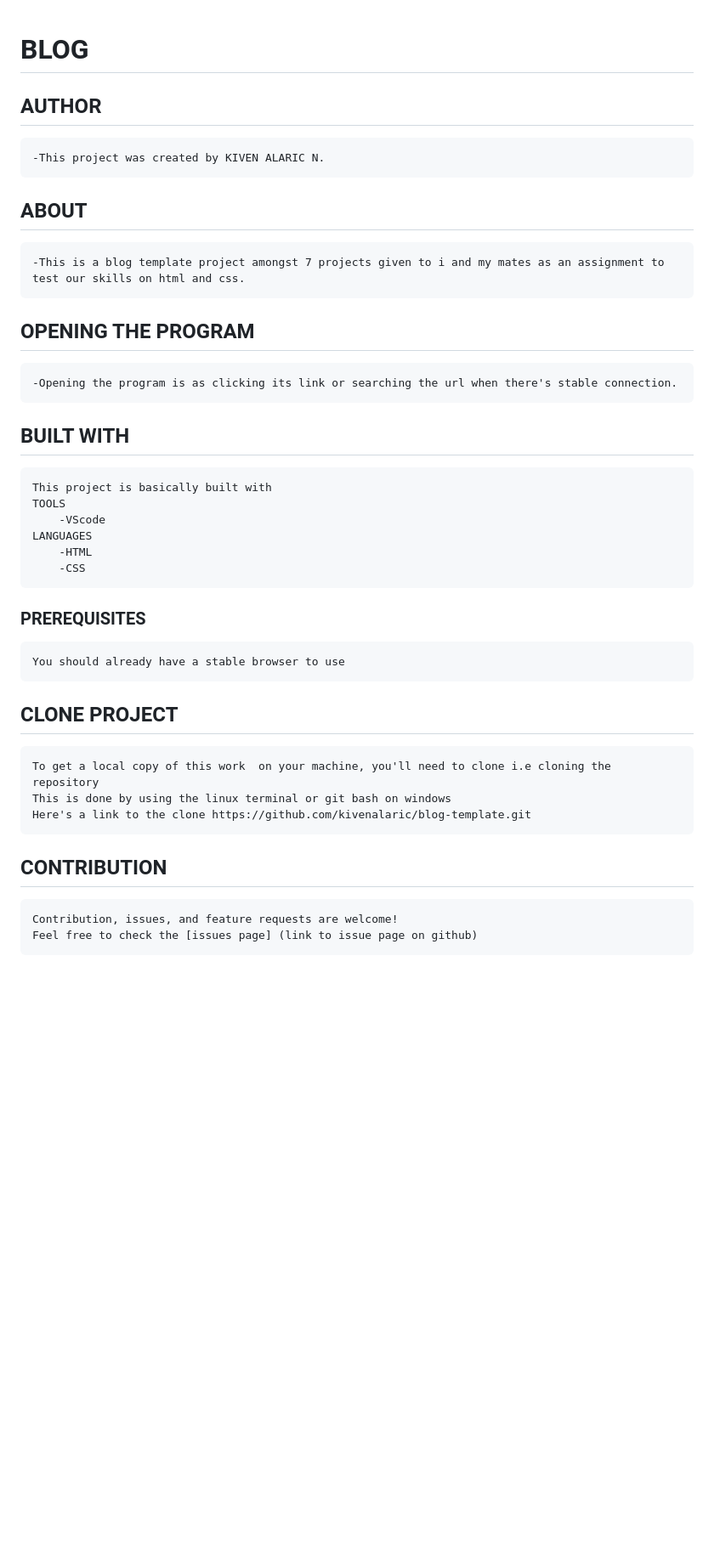
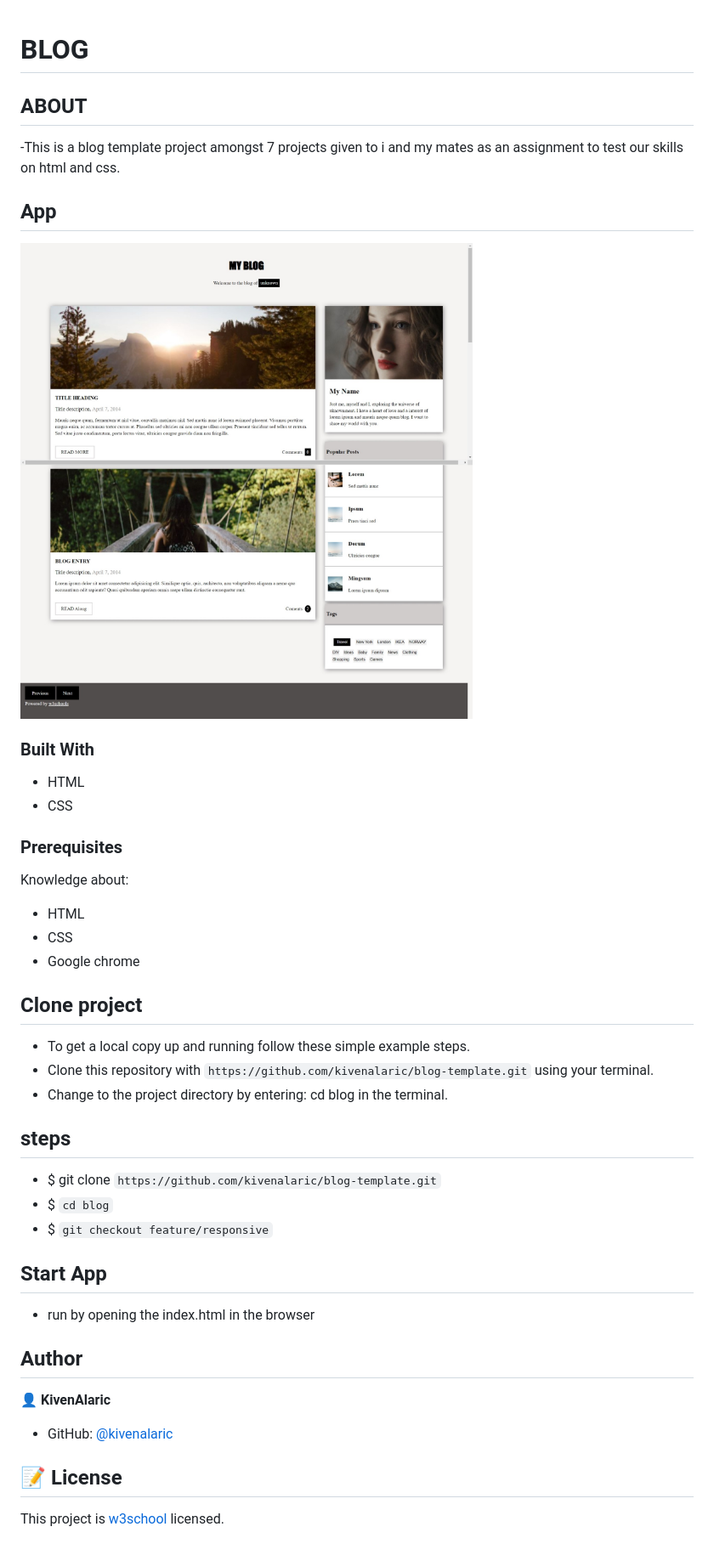
Before and after one commit to kivenalaric/blog-template, a Markdown page: README.md, the part around the change. Shown: that part at 85% size. Rendered like a GitHub page; pictures changed too: assets/images/blog.jpeg (added); blank space fills up the shorter version.

Commit message:
edits on css and readme

```diff
--- a/README.md
+++ b/README.md
@@ -1,24 +1,47 @@
 # BLOG
 
-## AUTHOR
-    -This project was created by KIVEN ALARIC N.
 ## ABOUT
-    -This is a blog template project amongst 7 projects given to i and my mates as an assignment to test our skills on html and css.
-## OPENING THE PROGRAM
-    -Opening the program is as clicking its link or searching the url when there's stable connection.
-## BUILT WITH
-    This project is basically built with
-    TOOLS
-        -VScode
-    LANGUAGES
-        -HTML
-        -CSS
-### PREREQUISITES
-    You should already have a stable browser to use
-## CLONE PROJECT
-    To get a local copy of this work  on your machine, you'll need to clone i.e cloning the repository
-    This is done by using the linux terminal or git bash on windows
-    Here's a link to the clone https://github.com/kivenalaric/blog-template.git
-## CONTRIBUTION
-    Contribution, issues, and feature requests are welcome!
-    Feel free to check the [issues page] (link to issue page on github)
+
+-This is a blog template project amongst 7 projects given to i and my mates as an assignment to test our skills on html and css.
+
+## App
+
+![Home](assets/images/blog.jpeg)
+
+### Built With
+
+- HTML
+- CSS
+### Prerequisites
+
+Knowledge about:
+
+- HTML
+- CSS
+- Google chrome
+
+## Clone project
+
+- To get a local copy up and running follow these simple example steps.
+- Clone this repository with `https://github.com/kivenalaric/blog-template.git` using your terminal.
+- Change to the project directory by entering: cd blog in the terminal.
+
+## steps
+
+- $ git clone `https://github.com/kivenalaric/blog-template.git`
+- $ `cd blog`
+- $ `git checkout feature/responsive`
+
+## Start App
+
+- run by opening the index.html in the browser
+
+## Author
+
+👤 **KivenAlaric**
+
+- GitHub: [@kivenalaric](https://github.com/kivenalaric/blog-template.git)
+
+## 📝 License
+
+This project is [w3school](./LICENSE) licensed.
```
Also changed, not shown: 2 other files.
